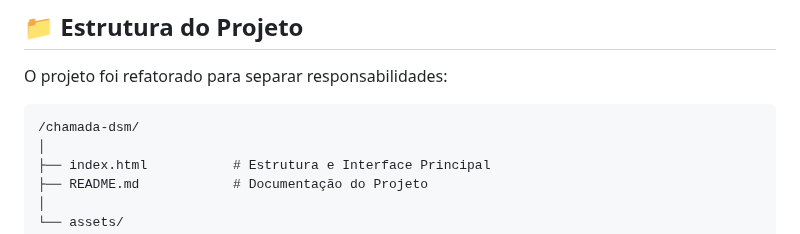
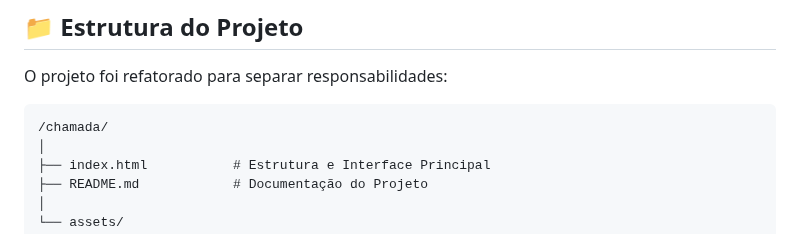
Before and after one commit to gbardusco/sistema-chamada-fatec-registro, a Markdown page: README.md, the part around the change. Rendered like a GitHub page.

Commit message:
Ajuste no Readme

````diff
--- a/README.md
+++ b/README.md
@@ -25,7 +25,7 @@ A aplicação utiliza arquitetura **MVC (Model-View-Controller)** para garantir
 O projeto foi refatorado para separar responsabilidades:
 
 ```text
-/chamada-dsm/
+/chamada/
 │
 ├── index.html           # Estrutura e Interface Principal
 ├── README.md            # Documentação do Projeto
````
